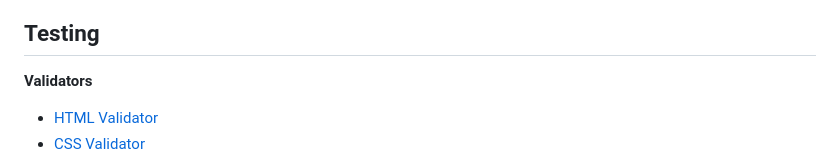
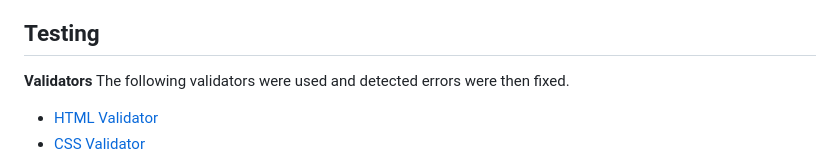
Before and after one commit to aslinedvinsson/Gender-inequality-quiz, a Markdown page: README.md, the part around the change printed below. Rendered like a GitHub page.

```diff
--- a/README.md
+++ b/README.md
@@ -107,5 +107,6 @@ The quiz is created with HTML(Hypertext Markup Language), CSS (Cascading Style S
 
 ## Testing
 **Validators**
+The following validators were used and detected errors were then fixed.
 - [HTML Validator](https://validator.w3.org/)
 - [CSS Validator](https://jigsaw.w3.org/css-validator/)
```
Also changed, not shown: other parts of README.md (+2 -1 lines).
